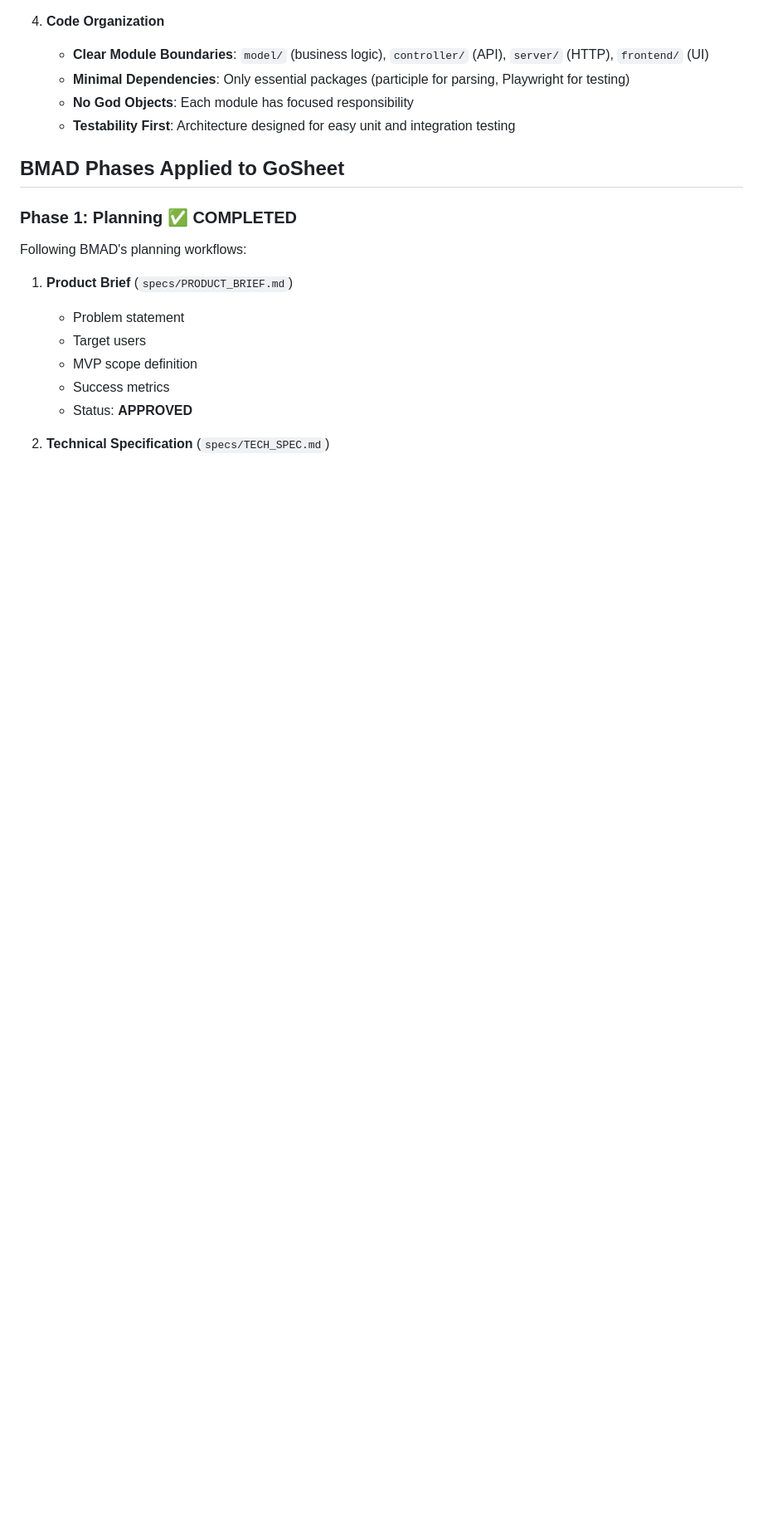
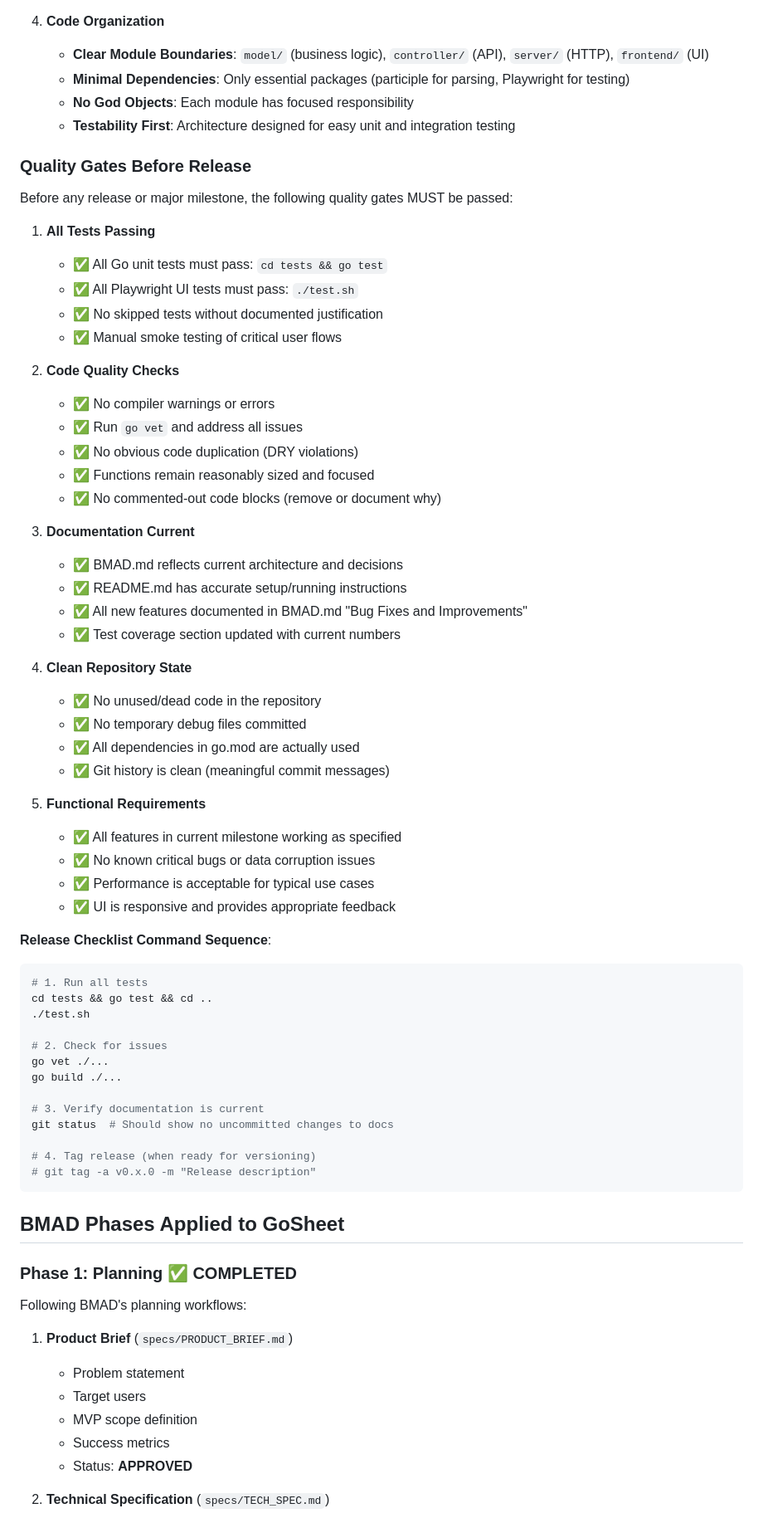
Before and after one commit to yaronf/GoSheet, a Markdown page: BMAD.md, the part around the change. Shown at 83% size. Drawn GitHub-style; blank space fills up the shorter version.

Commit message:
Add quality gates and release checklist to BMAD
- Added mandatory quality gates before any release
- Five categories: tests, code quality, documentation, repo cleanliness, functional requirements
- Included concrete command sequence for release verification
- All gates must pass before tagging a release

Co-authored-by: Cursor <cursoragent@cursor.com>

````diff
--- a/BMAD.md
+++ b/BMAD.md
@@ -74,6 +74,58 @@ These rules supplement BMAD methodology for this project:
    - **Minimal Dependencies**: Only essential packages (participle for parsing, Playwright for testing)
    - **No God Objects**: Each module has focused responsibility
    - **Testability First**: Architecture designed for easy unit and integration testing
+
+### Quality Gates Before Release
+
+Before any release or major milestone, the following quality gates MUST be passed:
+
+1. **All Tests Passing**
+   - ✅ All Go unit tests must pass: `cd tests && go test`
+   - ✅ All Playwright UI tests must pass: `./test.sh`
+   - ✅ No skipped tests without documented justification
+   - ✅ Manual smoke testing of critical user flows
+
+2. **Code Quality Checks**
+   - ✅ No compiler warnings or errors
+   - ✅ Run `go vet` and address all issues
+   - ✅ No obvious code duplication (DRY violations)
+   - ✅ Functions remain reasonably sized and focused
+   - ✅ No commented-out code blocks (remove or document why)
+
+3. **Documentation Current**
+   - ✅ BMAD.md reflects current architecture and decisions
+   - ✅ README.md has accurate setup/running instructions
+   - ✅ All new features documented in BMAD.md "Bug Fixes and Improvements"
+   - ✅ Test coverage section updated with current numbers
+
+4. **Clean Repository State**
+   - ✅ No unused/dead code in the repository
+   - ✅ No temporary debug files committed
+   - ✅ All dependencies in go.mod are actually used
+   - ✅ Git history is clean (meaningful commit messages)
+
+5. **Functional Requirements**
+   - ✅ All features in current milestone working as specified
+   - ✅ No known critical bugs or data corruption issues
+   - ✅ Performance is acceptable for typical use cases
+   - ✅ UI is responsive and provides appropriate feedback
+
+**Release Checklist Command Sequence**:
+```bash
+# 1. Run all tests
+cd tests && go test && cd ..
+./test.sh
+
+# 2. Check for issues
+go vet ./...
+go build ./...
+
+# 3. Verify documentation is current
+git status  # Should show no uncommitted changes to docs
+
+# 4. Tag release (when ready for versioning)
+# git tag -a v0.x.0 -m "Release description"
+```
 
 ## BMAD Phases Applied to GoSheet
 
````
